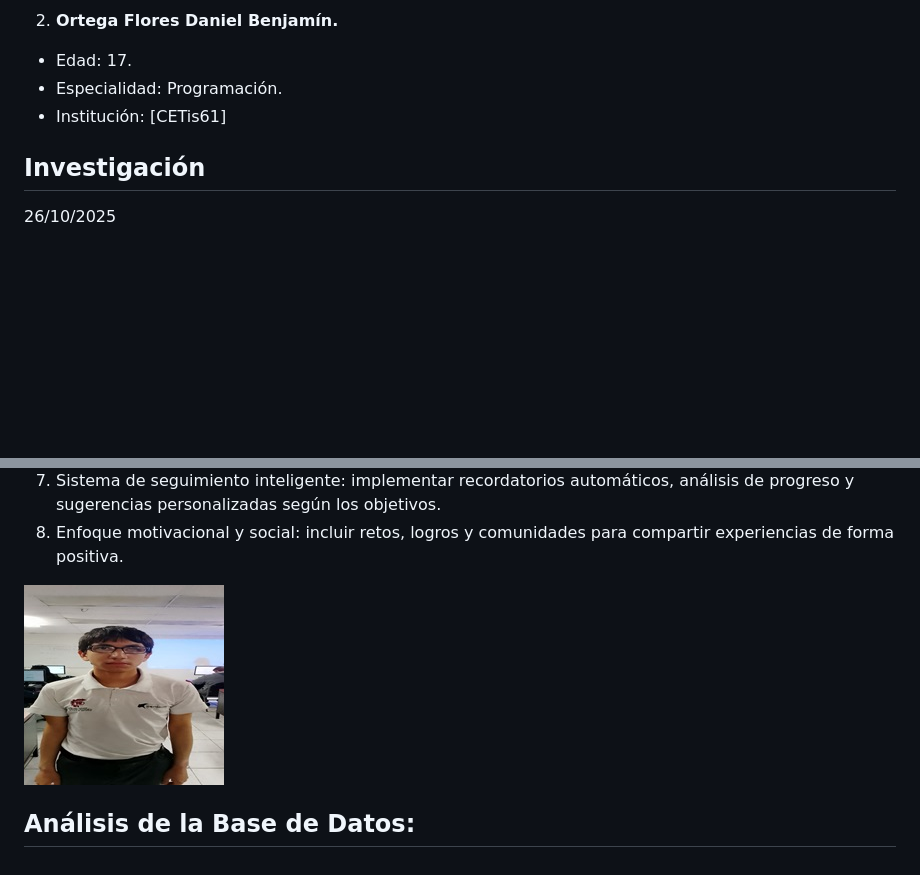
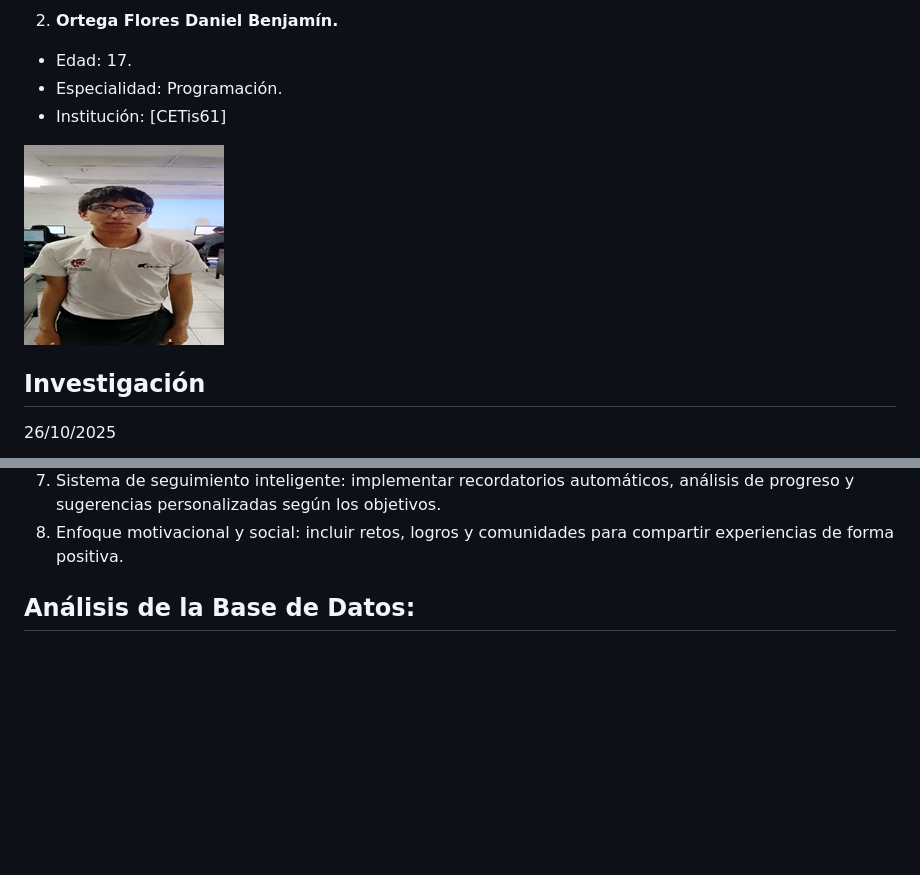
Before and after one commit to DeLaCruzSergioRene/nutriApp, a Markdown page: README.md, 2 parts joined by grey strips. Rendered like a GitHub page; blank space fills up the shorter version.

```diff
--- a/README.md
+++ b/README.md
@@ -19,6 +19,8 @@ El objetivo de esta aplicación ademas de pasar la materia es comprender como es
 - Edad: 17.
 - Especialidad: Programación.
 - Institución: [CETis61]
+
+![Foto del colaborador Benjamin](https://github.com/DeLaCruzSergioRene/nutriApp/blob/main/Benjamin.200px.jpg?raw=true)
 
 ## Investigación
 
@@ -220,6 +222,6 @@ los objetivos.
 
 
 
-![Foto del colaborador Benjamin](https://github.com/DeLaCruzSergioRene/nutriApp/blob/main/Benjamin.200px.jpg?raw=true)
+
 
 ## Análisis de la Base de Datos:
```
